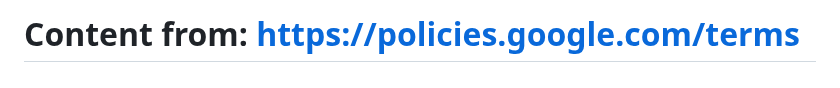
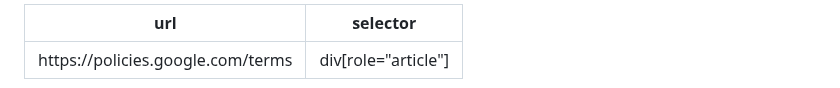
Before and after one commit to weitzman/difficode, a Markdown page: agreements/google/terms.md, the part around one of its changes. Drawn GitHub-style.

Commit message:
➕ Add google terms agreement

```diff
--- a/agreements/google/terms.md
+++ b/agreements/google/terms.md
@@ -1,2 +1,5 @@
-# Content from: https://policies.google.com/terms
+---
+url: "https://policies.google.com/terms"
+selector: "div[role="article"]"
+---
 
```
Also changed, not shown: other parts of agreements/google/terms.md (+25 -3 lines).
